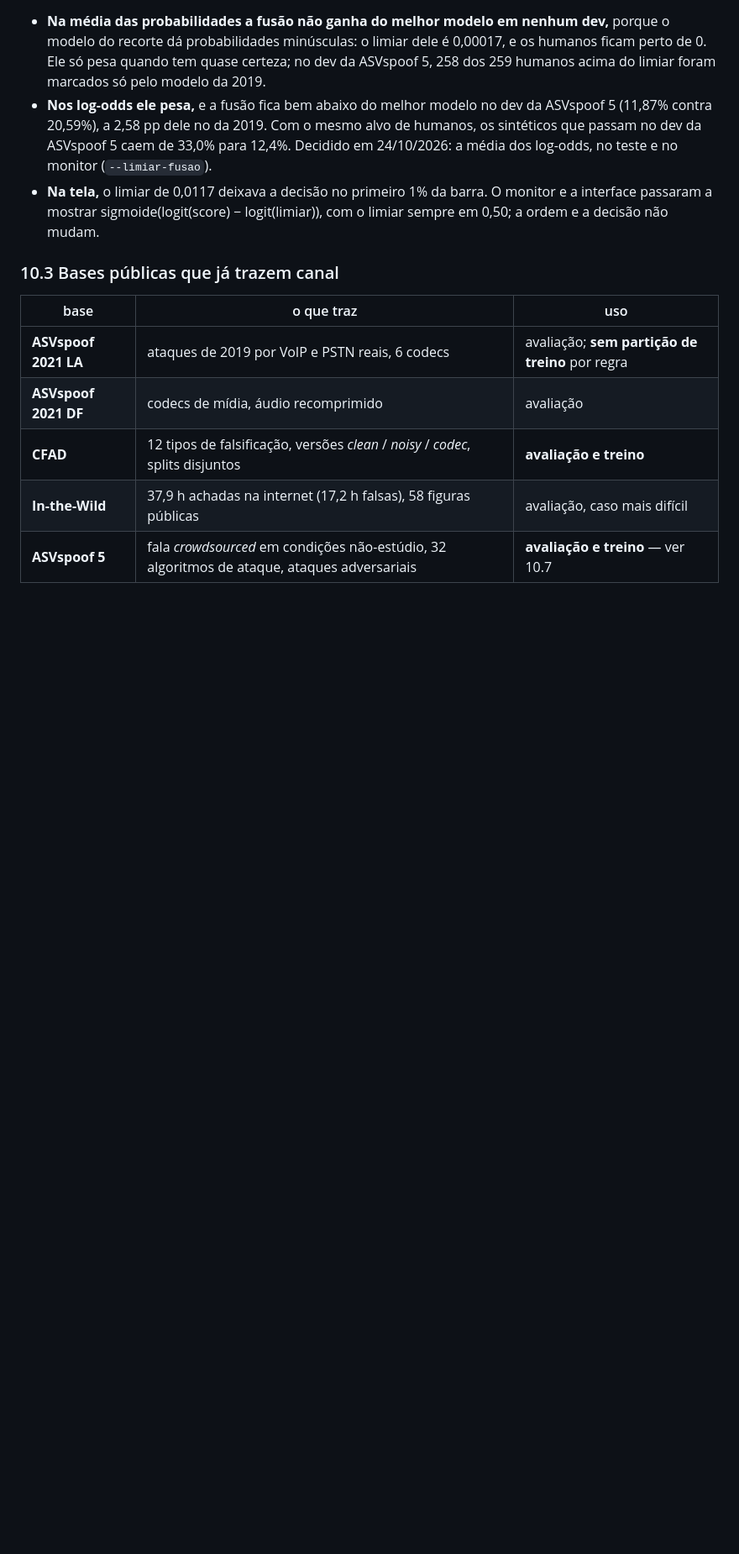
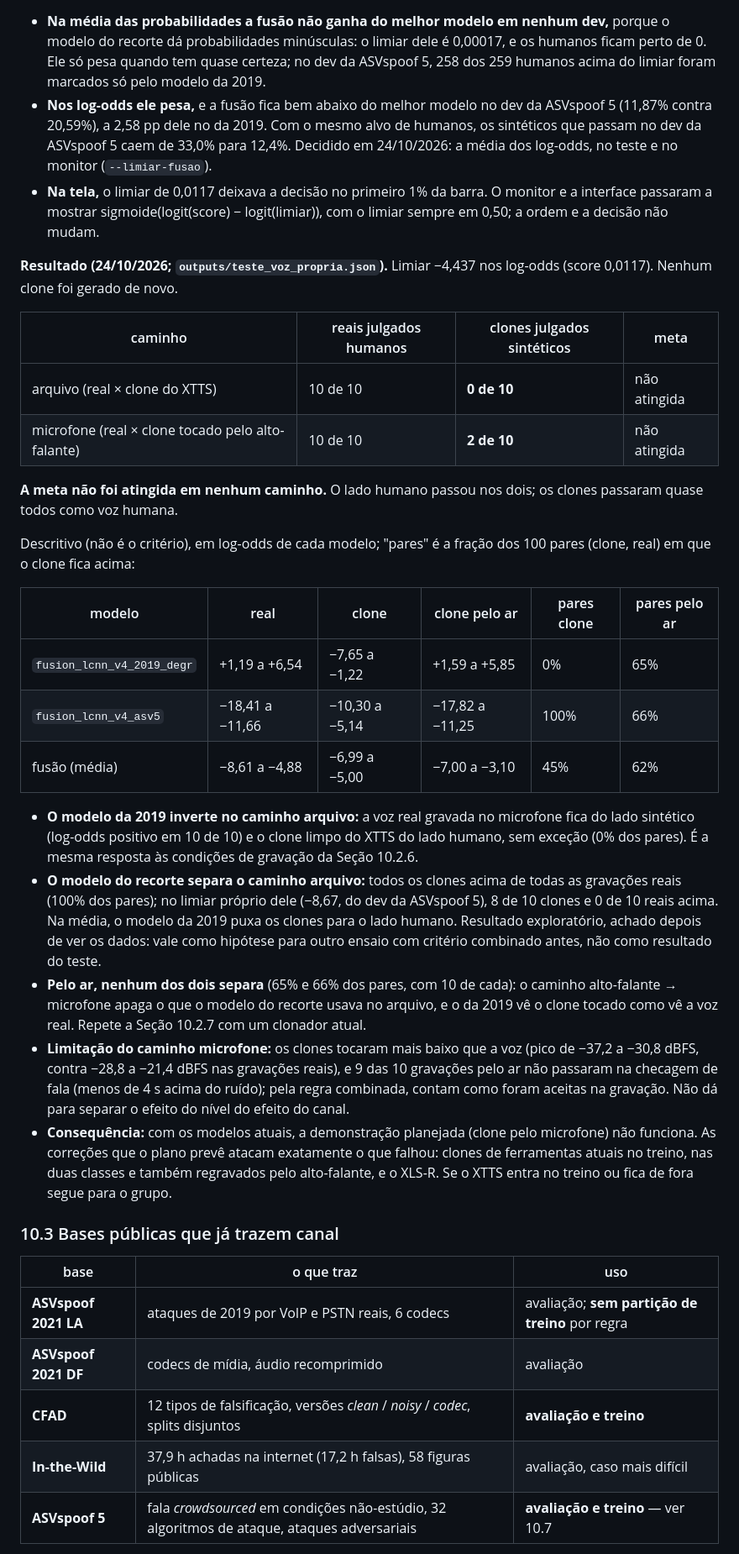
Before and after one commit to bert-0/DeepFakeAudioDetec, a Markdown page: ml/docs/RESUMO_TCC.md, the part around the change. Shown at 84% size. Rendered like a GitHub page; blank space fills up the shorter version.

Commit message:
Resultado do teste com a voz propria: meta nao atingida nos dois caminhos
Reais 10 de 10 nos dois caminhos; clones do XTTS 0 de 10 no arquivo e 2 de 10 pelo microfone (RESUMO_TCC 10.2.12). Registrado como saiu, com o descritivo por modelo separado do criterio e a limitacao do nivel baixo dos clones tocados pelo ar.

Co-Authored-By: Claude Opus 5.5 <noreply@anthropic.com>

```diff
--- a/ml/docs/RESUMO_TCC.md
+++ b/ml/docs/RESUMO_TCC.md
@@ -2030,6 +2030,51 @@ da ASVspoof 5; `fusion_lcnn_v4_asv5` 40,35% e 20,59%.
   monitor e a interface passaram a mostrar sigmoide(logit(score) −
   logit(limiar)), com o limiar sempre em 0,50; a ordem e a decisão não mudam.
 
+**Resultado (24/10/2026; `outputs/teste_voz_propria.json`).** Limiar −4,437 nos
+log-odds (score 0,0117). Nenhum clone foi gerado de novo.
+
+| caminho | reais julgados humanos | clones julgados sintéticos | meta |
+|---|---|---|---|
+| arquivo (real × clone do XTTS) | 10 de 10 | **0 de 10** | não atingida |
+| microfone (real × clone tocado pelo alto-falante) | 10 de 10 | **2 de 10** | não atingida |
+
+**A meta não foi atingida em nenhum caminho.** O lado humano passou nos dois; os
+clones passaram quase todos como voz humana.
+
+Descritivo (não é o critério), em log-odds de cada modelo; "pares" é a fração dos
+100 pares (clone, real) em que o clone fica acima:
+
+| modelo | real | clone | clone pelo ar | pares clone | pares pelo ar |
+|---|---|---|---|---|---|
+| `fusion_lcnn_v4_2019_degr` | +1,19 a +6,54 | −7,65 a −1,22 | +1,59 a +5,85 | 0% | 65% |
+| `fusion_lcnn_v4_asv5` | −18,41 a −11,66 | −10,30 a −5,14 | −17,82 a −11,25 | 100% | 66% |
+| fusão (média) | −8,61 a −4,88 | −6,99 a −5,00 | −7,00 a −3,10 | 45% | 62% |
+
+- **O modelo da 2019 inverte no caminho arquivo:** a voz real gravada no
+  microfone fica do lado sintético (log-odds positivo em 10 de 10) e o clone
+  limpo do XTTS do lado humano, sem exceção (0% dos pares). É a mesma resposta às
+  condições de gravação da Seção 10.2.6.
+- **O modelo do recorte separa o caminho arquivo:** todos os clones acima de
+  todas as gravações reais (100% dos pares); no limiar próprio dele (−8,67, do
+  dev da ASVspoof 5), 8 de 10 clones e 0 de 10 reais acima. Na média, o modelo da
+  2019 puxa os clones para o lado humano. Resultado exploratório, achado depois
+  de ver os dados: vale como hipótese para outro ensaio com critério combinado
+  antes, não como resultado do teste.
+- **Pelo ar, nenhum dos dois separa** (65% e 66% dos pares, com 10 de cada): o
+  caminho alto-falante → microfone apaga o que o modelo do recorte usava no
+  arquivo, e o da 2019 vê o clone tocado como vê a voz real. Repete a Seção 10.2.7
+  com um clonador atual.
+- **Limitação do caminho microfone:** os clones tocaram mais baixo que a voz
+  (pico de −37,2 a −30,8 dBFS, contra −28,8 a −21,4 dBFS nas gravações reais), e 9
+  das 10 gravações pelo ar não passaram na checagem de fala (menos de 4 s acima
+  do ruído); pela regra combinada, contam como foram aceitas na gravação. Não dá
+  para separar o efeito do nível do efeito do canal.
+- **Consequência:** com os modelos atuais, a demonstração planejada (clone pelo
+  microfone) não funciona. As correções que o plano prevê atacam exatamente o
+  que falhou: clones de ferramentas atuais no treino, nas duas classes e também
+  regravados pelo alto-falante, e o XLS-R. Se o XTTS entra no treino ou fica de
+  fora segue para o grupo.
+
 ### 10.3 Bases públicas que já trazem canal
 
 | base | o que traz | uso |
```
Also changed, not shown: CLAUDE.md (+8 -0 lines), ml/docs/PLANO_INCREMENTO_4.md (+3 -1 lines).
